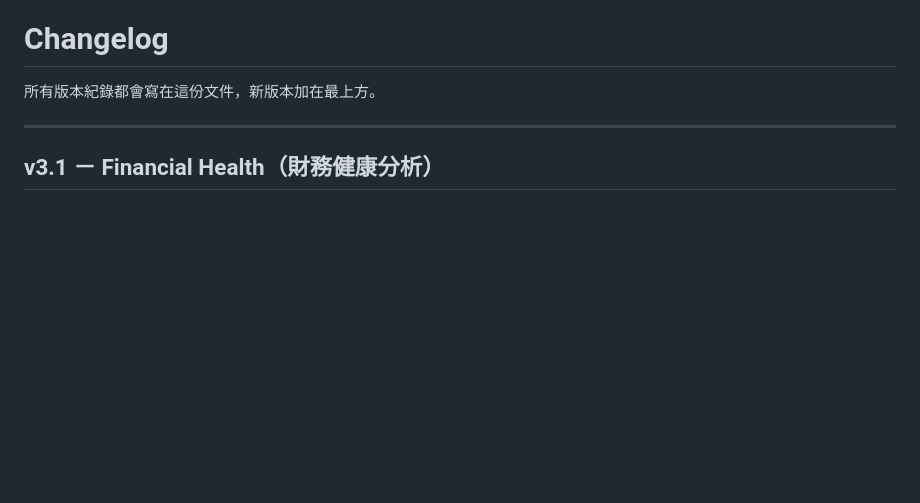
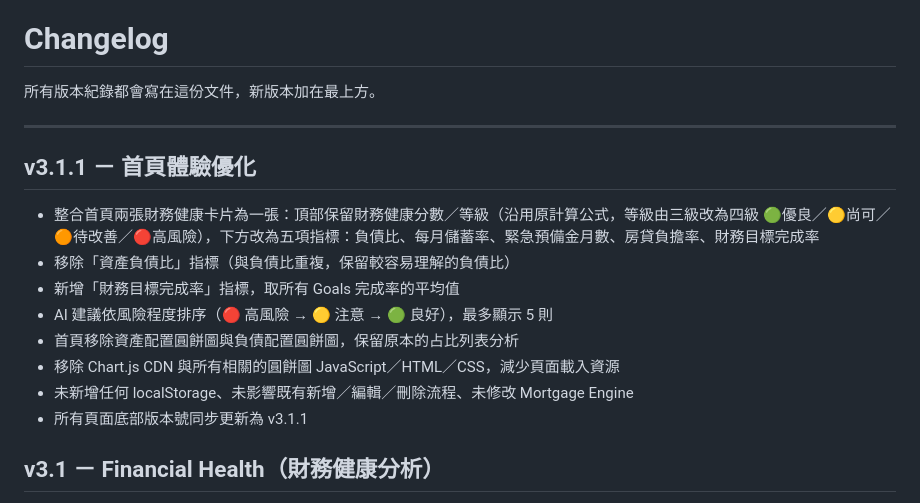
Before and after one commit to mable4134-hash/mortgage-etf-dashboard, a Markdown page: CHANGELOG.md, the part around the change. GitHub-like rendering; blank space fills up the shorter version.

```diff
--- a/CHANGELOG.md
+++ b/CHANGELOG.md
@@ -3,6 +3,16 @@
 所有版本紀錄都會寫在這份文件，新版本加在最上方。
 
 ---
+
+## v3.1.1 － 首頁體驗優化
+- 整合首頁兩張財務健康卡片為一張：頂部保留財務健康分數／等級（沿用原計算公式，等級由三級改為四級 🟢優良／🟡尚可／🟠待改善／🔴高風險），下方改為五項指標：負債比、每月儲蓄率、緊急預備金月數、房貸負擔率、財務目標完成率
+- 移除「資產負債比」指標（與負債比重複，保留較容易理解的負債比）
+- 新增「財務目標完成率」指標，取所有 Goals 完成率的平均值
+- AI 建議依風險程度排序（🔴 高風險 → 🟡 注意 → 🟢 良好），最多顯示 5 則
+- 首頁移除資產配置圓餅圖與負債配置圓餅圖，保留原本的占比列表分析
+- 移除 Chart.js CDN 與所有相關的圓餅圖 JavaScript／HTML／CSS，減少頁面載入資源
+- 未新增任何 localStorage、未影響既有新增／編輯／刪除流程、未修改 Mortgage Engine
+- 所有頁面底部版本號同步更新為 v3.1.1
 
 ## v3.1 － Financial Health（財務健康分析）
 - 首頁新增「📊 財務健康」卡片：資產負債比、負債比、每月儲蓄率、緊急預備金月數、房貸負擔率，完全利用現有資料計算，未新增任何輸入欄位
```
